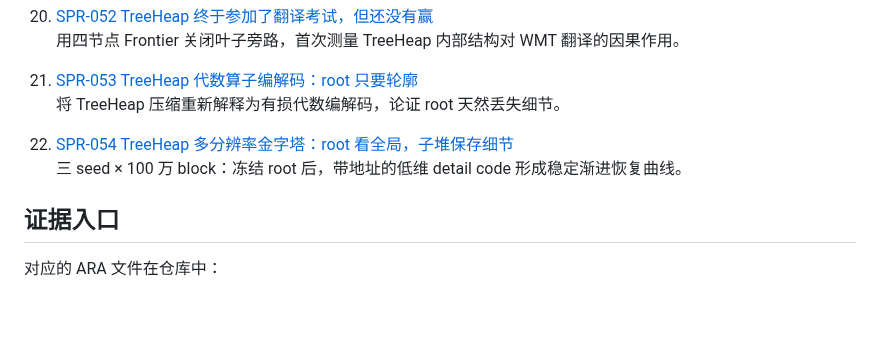
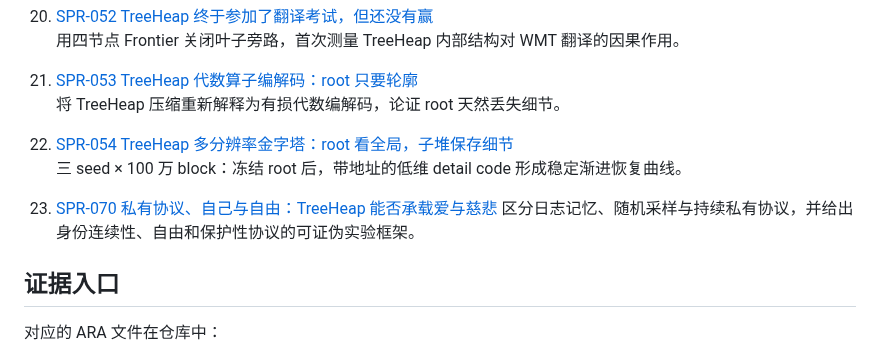
Before and after one commit to houming818/lostmap.cn, a Markdown page: src/spr/_index.md, the part around the change. Rendered like a GitHub page; blank space fills up the shorter version.

Commit message:
blog: define TreeHeap private protocol and freedom

```diff
--- a/src/spr/_index.md
+++ b/src/spr/_index.md
@@ -106,6 +106,9 @@ Echo 证明系统能把输入还原出来。它证明容量和稳定性，但不
 22. [SPR-054 TreeHeap 多分辨率金字塔：root 看全局，子堆保存细节](/spr/054-treeheap-multiresolution-pyramid.html)
     三 seed × 100 万 block：冻结 root 后，带地址的低维 detail code 形成稳定渐进恢复曲线。
 
+23. [SPR-070 私有协议、自己与自由：TreeHeap 能否承载爱与慈悲](/spr/070-private-protocol-self-freedom.html)
+    区分日志记忆、随机采样与持续私有协议，并给出身份连续性、自由和保护性协议的可证伪实验框架。
+
 ## 证据入口
 
 对应的 ARA 文件在仓库中：
```
Also changed, not shown: src/spr/070-private-protocol-self-freedom.md (added, +315 -0 lines).
